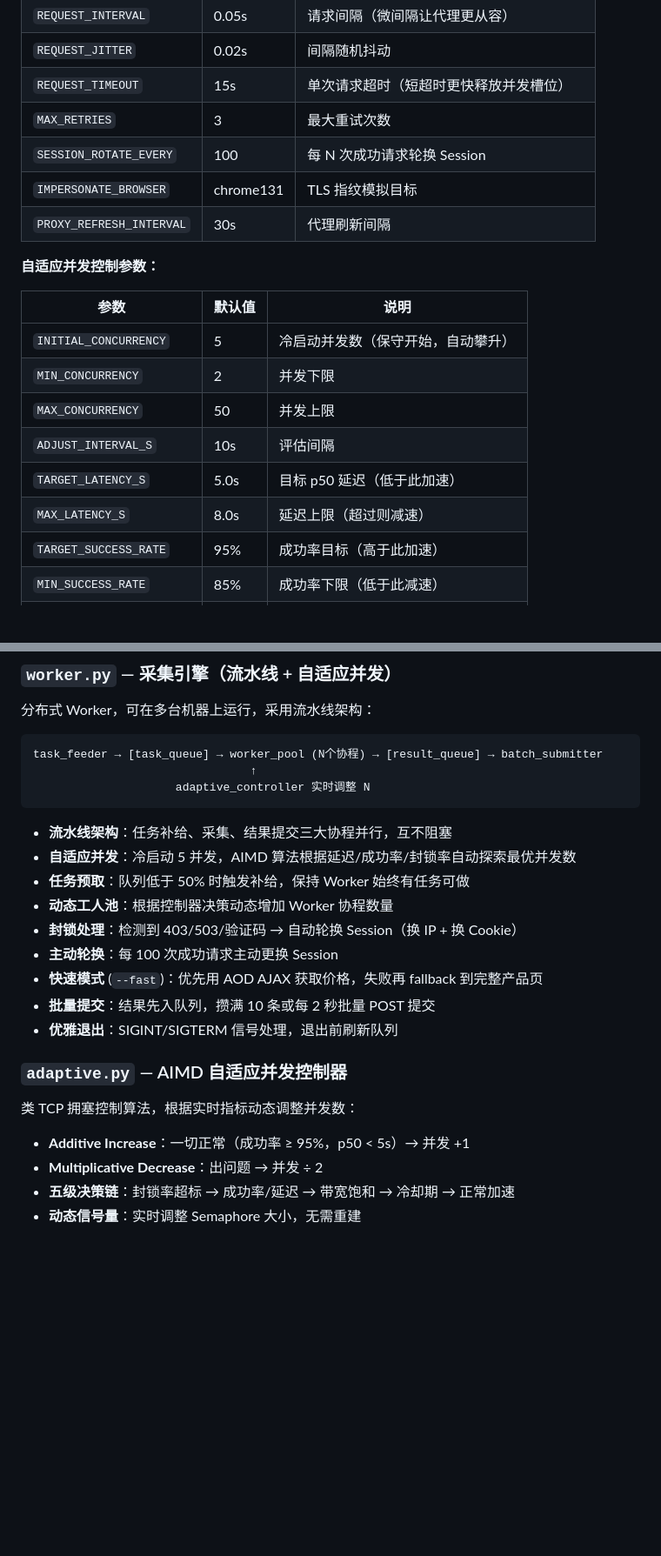
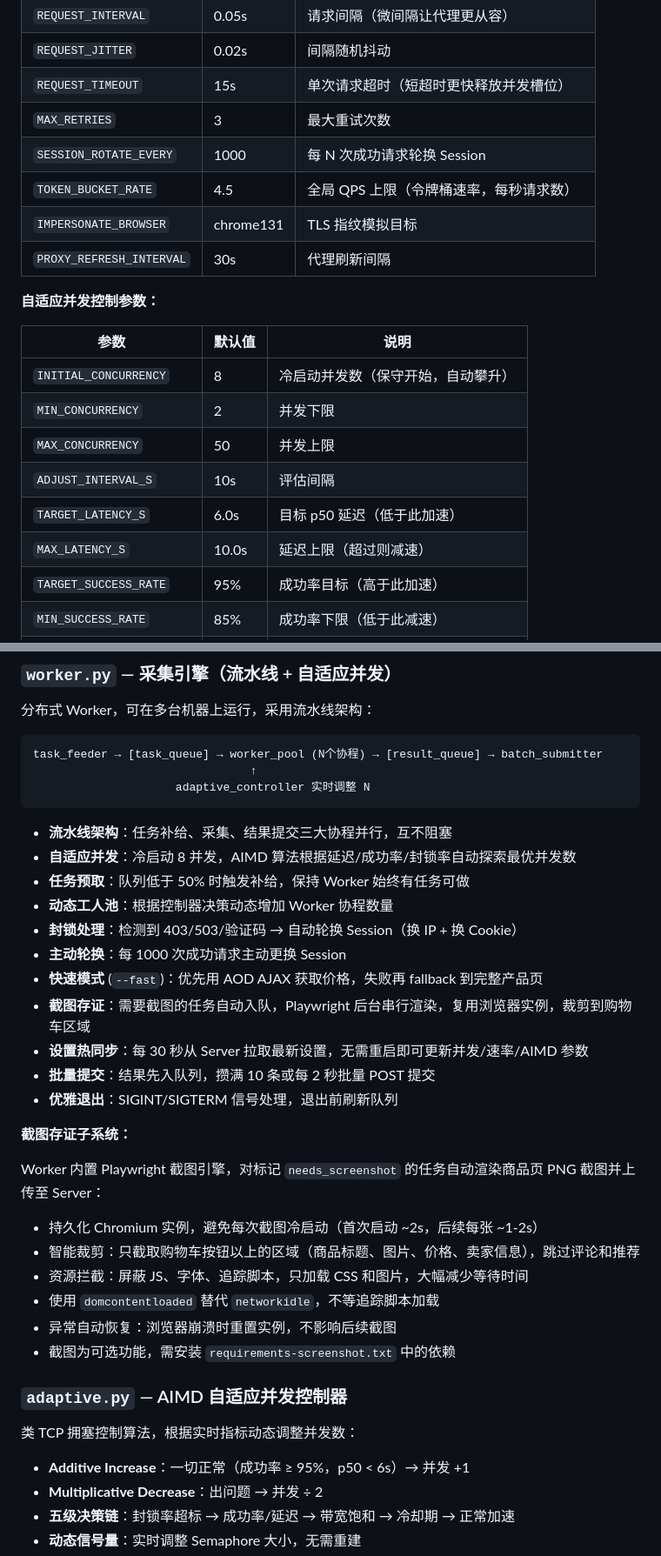
Before and after one commit to ElijahRRR/amazon-scraper-v2, a Markdown page: README.md, 2 parts joined by grey strips. Shown at 87% size. Drawn GitHub-style; blank space fills up the shorter version.

````diff
--- a/README.md
+++ b/README.md
@@ -105,7 +106,8 @@
 | `REQUEST_JITTER` | 0.02s | 间隔随机抖动 |
 | `REQUEST_TIMEOUT` | 15s | 单次请求超时（短超时更快释放并发槽位） |
 | `MAX_RETRIES` | 3 | 最大重试次数 |
-| `SESSION_ROTATE_EVERY` | 100 | 每 N 次成功请求轮换 Session |
+| `SESSION_ROTATE_EVERY` | 1000 | 每 N 次成功请求轮换 Session |
+| `TOKEN_BUCKET_RATE` | 4.5 | 全局 QPS 上限（令牌桶速率，每秒请求数） |
 | `IMPERSONATE_BROWSER` | chrome131 | TLS 指纹模拟目标 |
 | `PROXY_REFRESH_INTERVAL` | 30s | 代理刷新间隔 |
 
@@ -113,12 +115,12 @@
 
 | 参数 | 默认值 | 说明 |
 |------|--------|------|
-| `INITIAL_CONCURRENCY` | 5 | 冷启动并发数（保守开始，自动攀升） |
+| `INITIAL_CONCURRENCY` | 8 | 冷启动并发数（保守开始，自动攀升） |
 | `MIN_CONCURRENCY` | 2 | 并发下限 |
 | `MAX_CONCURRENCY` | 50 | 并发上限 |
 | `ADJUST_INTERVAL_S` | 10s | 评估间隔 |
-| `TARGET_LATENCY_S` | 5.0s | 目标 p50 延迟（低于此加速） |
-| `MAX_LATENCY_S` | 8.0s | 延迟上限（超过则减速） |
+| `TARGET_LATENCY_S` | 6.0s | 目标 p50 延迟（低于此加速） |
+| `MAX_LATENCY_S` | 10.0s | 延迟上限（超过则减速） |
 | `TARGET_SUCCESS_RATE` | 95% | 成功率目标（高于此加速） |
 | `MIN_SUCCESS_RATE` | 85% | 成功率下限（低于此减速） |
 | `BLOCK_RATE_THRESHOLD` | 5% | 封锁率阈值（超过则紧急减半+冷却） |
@@ -143,20 +145,33 @@ task_feeder → [task_queue] → worker_pool (N个协程) → [result_queue] →
 ```
 
 - **流水线架构**：任务补给、采集、结果提交三大协程并行，互不阻塞
-- **自适应并发**：冷启动 5 并发，AIMD 算法根据延迟/成功率/封锁率自动探索最优并发数
+- **自适应并发**：冷启动 8 并发，AIMD 算法根据延迟/成功率/封锁率自动探索最优并发数
 - **任务预取**：队列低于 50% 时触发补给，保持 Worker 始终有任务可做
 - **动态工人池**：根据控制器决策动态增加 Worker 协程数量
 - **封锁处理**：检测到 403/503/验证码 → 自动轮换 Session（换 IP + 换 Cookie）
-- **主动轮换**：每 100 次成功请求主动更换 Session
+- **主动轮换**：每 1000 次成功请求主动更换 Session
 - **快速模式** (`--fast`)：优先用 AOD AJAX 获取价格，失败再 fallback 到完整产品页
+- **截图存证**：需要截图的任务自动入队，Playwright 后台串行渲染，复用浏览器实例，裁剪到购物车区域
+- **设置热同步**：每 30 秒从 Server 拉取最新设置，无需重启即可更新并发/速率/AIMD 参数
 - **批量提交**：结果先入队列，攒满 10 条或每 2 秒批量 POST 提交
 - **优雅退出**：SIGINT/SIGTERM 信号处理，退出前刷新队列
+
+**截图存证子系统：**
+
+Worker 内置 Playwright 截图引擎，对标记 `needs_screenshot` 的任务自动渲染商品页 PNG 截图并上传至 Server：
+
+- 持久化 Chromium 实例，避免每次截图冷启动（首次启动 ~2s，后续每张 ~1-2s）
+- 智能裁剪：只截取购物车按钮以上的区域（商品标题、图片、价格、卖家信息），跳过评论和推荐
+- 资源拦截：屏蔽 JS、字体、追踪脚本，只加载 CSS 和图片，大幅减少等待时间
+- 使用 `domcontentloaded` 替代 `networkidle`，不等追踪脚本加载
+- 异常自动恢复：浏览器崩溃时重置实例，不影响后续截图
+- 截图为可选功能，需安装 `requirements-screenshot.txt` 中的依赖
 
 ### `adaptive.py` — AIMD 自适应并发控制器
 
 类 TCP 拥塞控制算法，根据实时指标动态调整并发数：
 
-- **Additive Increase**：一切正常（成功率 ≥ 95%，p50 < 5s）→ 并发 +1
+- **Additive Increase**：一切正常（成功率 ≥ 95%，p50 < 6s）→ 并发 +1
 - **Multiplicative Decrease**：出问题 → 并发 ÷ 2
 - **五级决策链**：封锁率超标 → 成功率/延迟 → 带宽饱和 → 冷却期 → 正常加速
 - **动态信号量**：实时调整 Semaphore 大小，无需重建
````
Also changed, not shown: other parts of README.md (+36 -7 lines).
